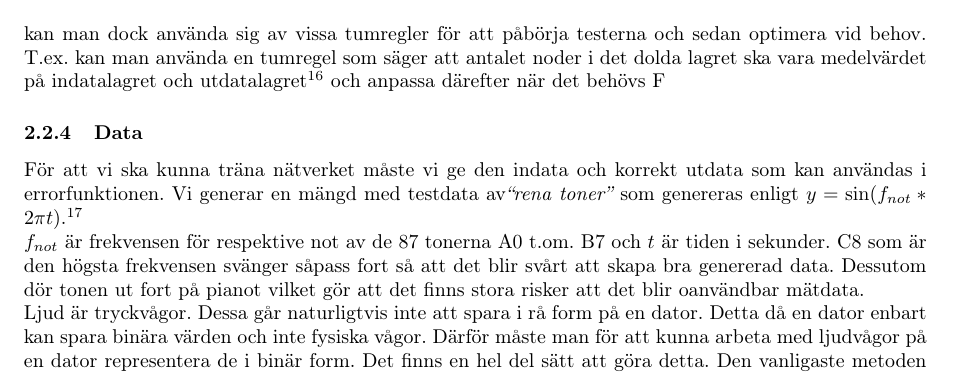
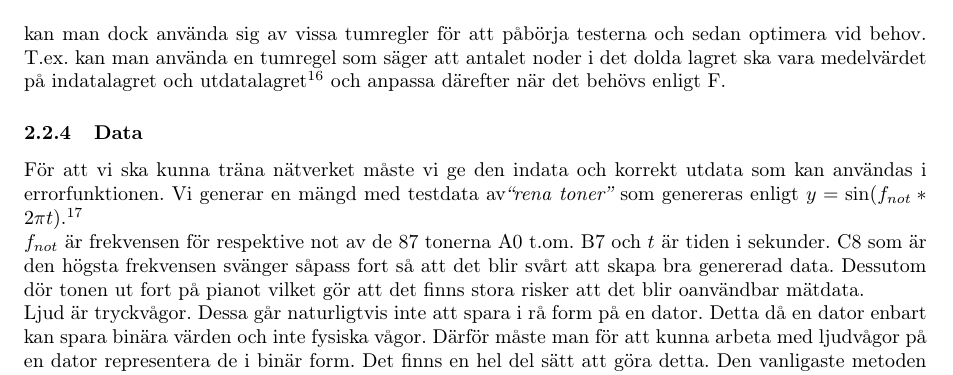
Before and after one commit to victors97/GyaLatex, a LaTeX paper (mall.tex): part of page 8 of 28, cut so that both start at the same text. Compiled offline with pdfLaTeX.

Commit message:
Fixade konstigheter vi Antal noder grejer

```diff
--- a/mall.tex
+++ b/mall.tex
@@ -251,7 +251,7 @@ När det kommer till antalet noder i varje lager finns det några som har förs
 \end{scope}
 \end{tikzpicture}
 \end{figure}
-Eftersom att det är så svårt att välja antalet noder kan man dock använda sig av vissa tumregler för att påbörja testerna och sedan optimera vid behov. T.ex. kan man använda en tumregel som säger att antalet noder i det dolda lagret ska vara medelvärdet på indatalagret och utdatalagret \autocite{StackExchange} och anpassa därefter när det behövs \ref{FAQ}
+Eftersom att det är så svårt att välja antalet noder kan man dock använda sig av vissa tumregler för att påbörja testerna och sedan optimera vid behov. T.ex. kan man använda en tumregel som säger att antalet noder i det dolda lagret ska vara medelvärdet på indatalagret och utdatalagret \autocite{StackExchange} och anpassa därefter när det behövs enligt \ref{FAQ}.
 
 \subsubsection{Data}
 För att vi ska kunna träna nätverket måste vi ge den indata och korrekt utdata som kan användas i errorfunktionen. Vi generar en mängd med testdata av\emph{``rena toner''} som genereras enligt $y=\sin(f_{not}*2\pi t)$.\autocite{Wave}\\
```
